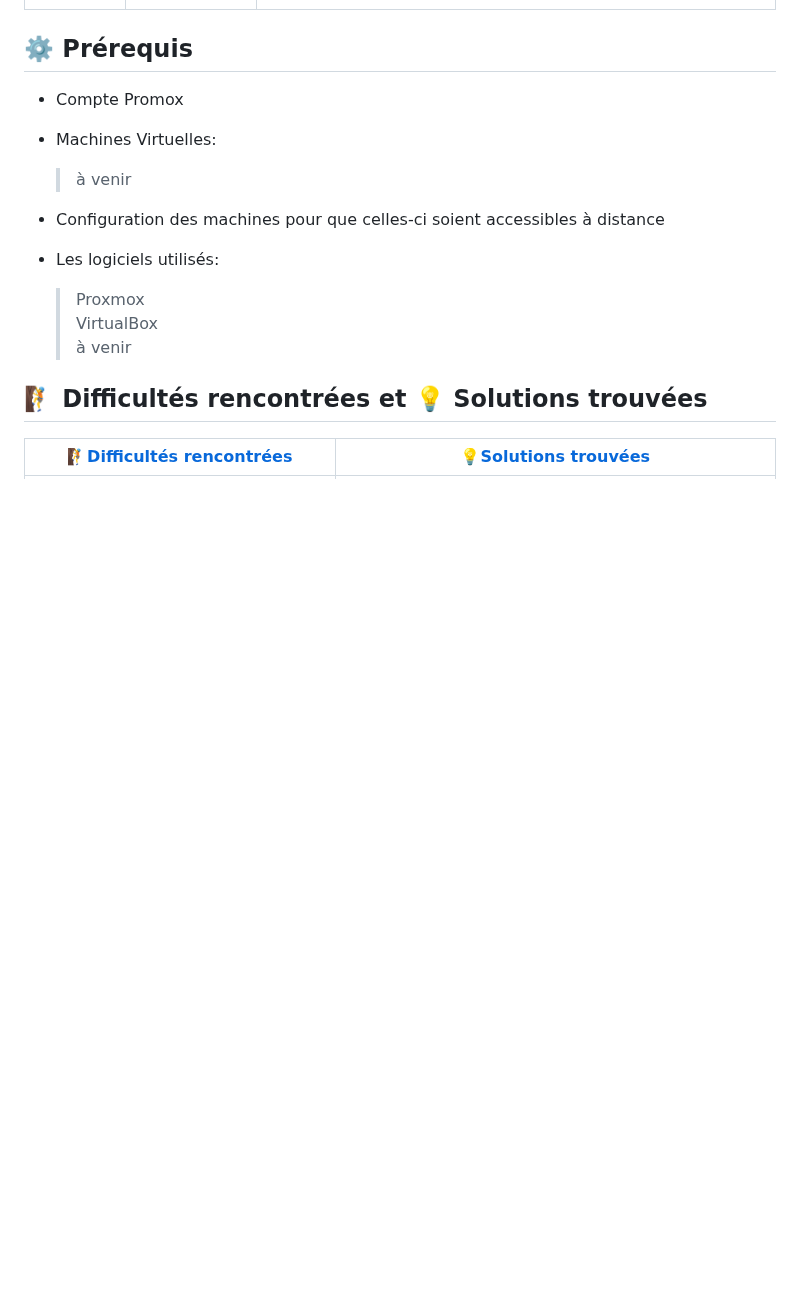
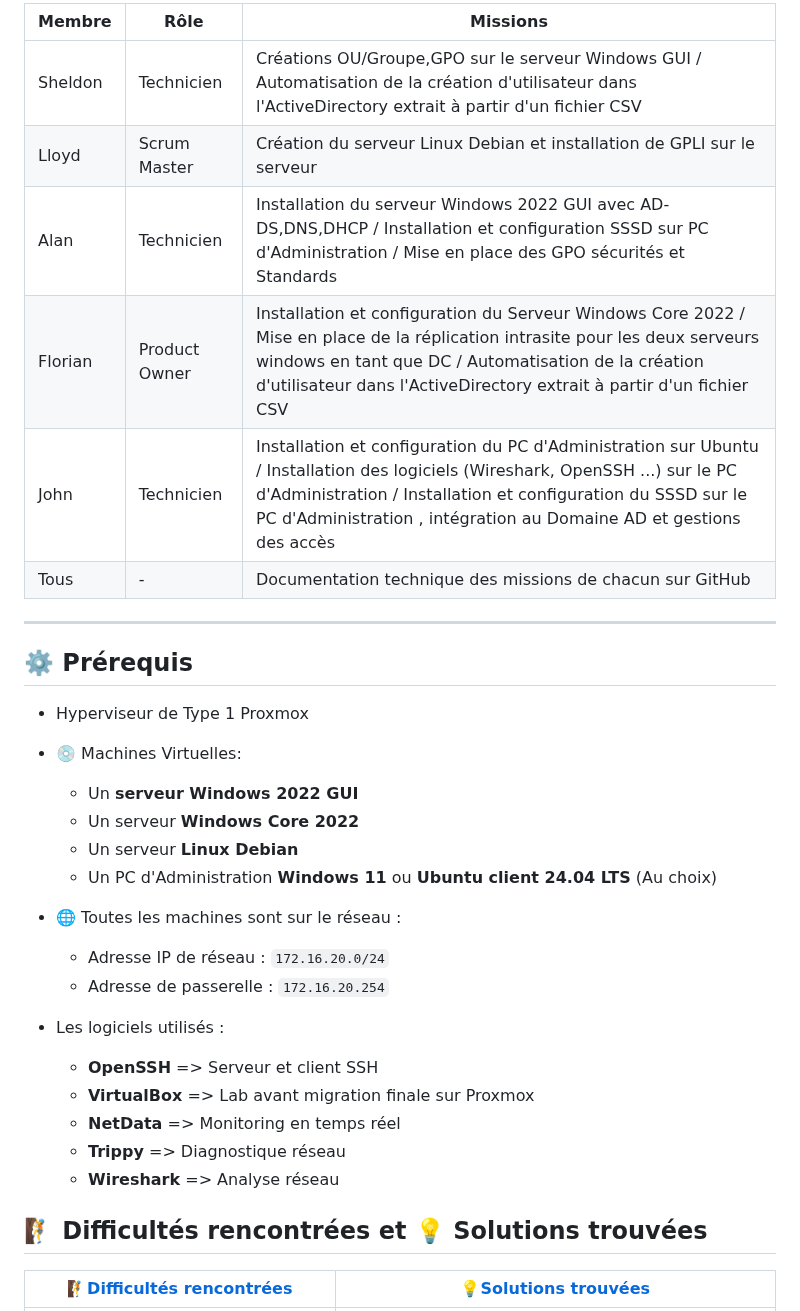
Before and after one commit to WildCodeSchool/TSSR-2503-P3-G2-BuildYourInfra-EcoTechSolutions, a Markdown page: README.md, the part around one of its changes. GitHub-like rendering; blank space fills up the shorter version.

```diff
--- a/README.md
+++ b/README.md
@@ -76,22 +78,35 @@ Acteur engagé à l’échelle nationale, Wilderz place la fiabilité, la sécur
 
+| Membre         | Rôle            |  Missions                               |
+| -------------- | --------------- | --------------------------------------- |
+|   Sheldon      | Technicien   |  Créations OU/Groupe,GPO sur le serveur Windows GUI / Automatisation de la création d'utilisateur dans l'ActiveDirectory extrait à partir d'un fichier CSV    |
+|   Lloyd        | Scrum Master    |  Création du serveur Linux Debian et installation de GPLI sur le serveur  |
+|   Alan         | Technicien      |  Installation du serveur Windows 2022 GUI avec AD-DS,DNS,DHCP / Installation et configuration SSSD sur PC d'Administration /  Mise en place des GPO sécurités et Standards   |
+|   Florian      | Product Owner      |  Installation et configuration du Serveur Windows Core 2022 / Mise en place de la réplication intrasite pour les deux serveurs windows en tant que DC / Automatisation de la création d'utilisateur dans l'ActiveDirectory extrait à partir d'un fichier CSV  |
+|   John         | Technicien      |  Installation et configuration du PC d'Administration sur Ubuntu / Installation des logiciels (Wireshark, OpenSSH ...) sur le PC d'Administration / Installation et configuration du SSSD sur le PC d'Administration , intégration au Domaine AD et gestions des accès  |
+|   Tous      |  - |  Documentation technique des missions de chacun sur GitHub  |
+
+ ------------------
 
 ## ⚙️ Prérequis
 <span id="Prérequis"></span>
 
-- Compte Promox
-- Machines Virtuelles:
-  > à venir
-  >
-  >
-  >
+- Hyperviseur de Type 1 Proxmox
+- 💿 Machines Virtuelles:
+  - Un **serveur Windows 2022 GUI**
+  - Un serveur **Windows Core 2022**
+  - Un serveur **Linux Debian**
+  - Un PC d'Administration **Windows 11** ou **Ubuntu client 24.04 LTS** (Au choix)
 
-- Configuration des machines pour que celles-ci soient accessibles à distance
+- 🌐 Toutes les machines sont sur le réseau :
+  - Adresse IP de réseau : ``172.16.20.0/24``
+  - Adresse de passerelle : ``172.16.20.254``
 
-- Les logiciels utilisés:
-  > Proxmox
-  > VirtualBox
-  > à venir
-  >
+- Les logiciels utilisés :
+  - **OpenSSH** => Serveur et client SSH
+  - **VirtualBox** => Lab avant migration finale sur Proxmox
+  - **NetData** => Monitoring en temps réel
+  - **Trippy** => Diagnostique réseau
+  - **Wireshark** => Analyse réseau
 
 ## 🧗 Difficultés rencontrées et 💡 Solutions trouvées
 <span id="Difficultés-rencontrées-et-solutions-trouvées"></span>
```
Also changed, not shown: other parts of README.md (+15 -13 lines).
